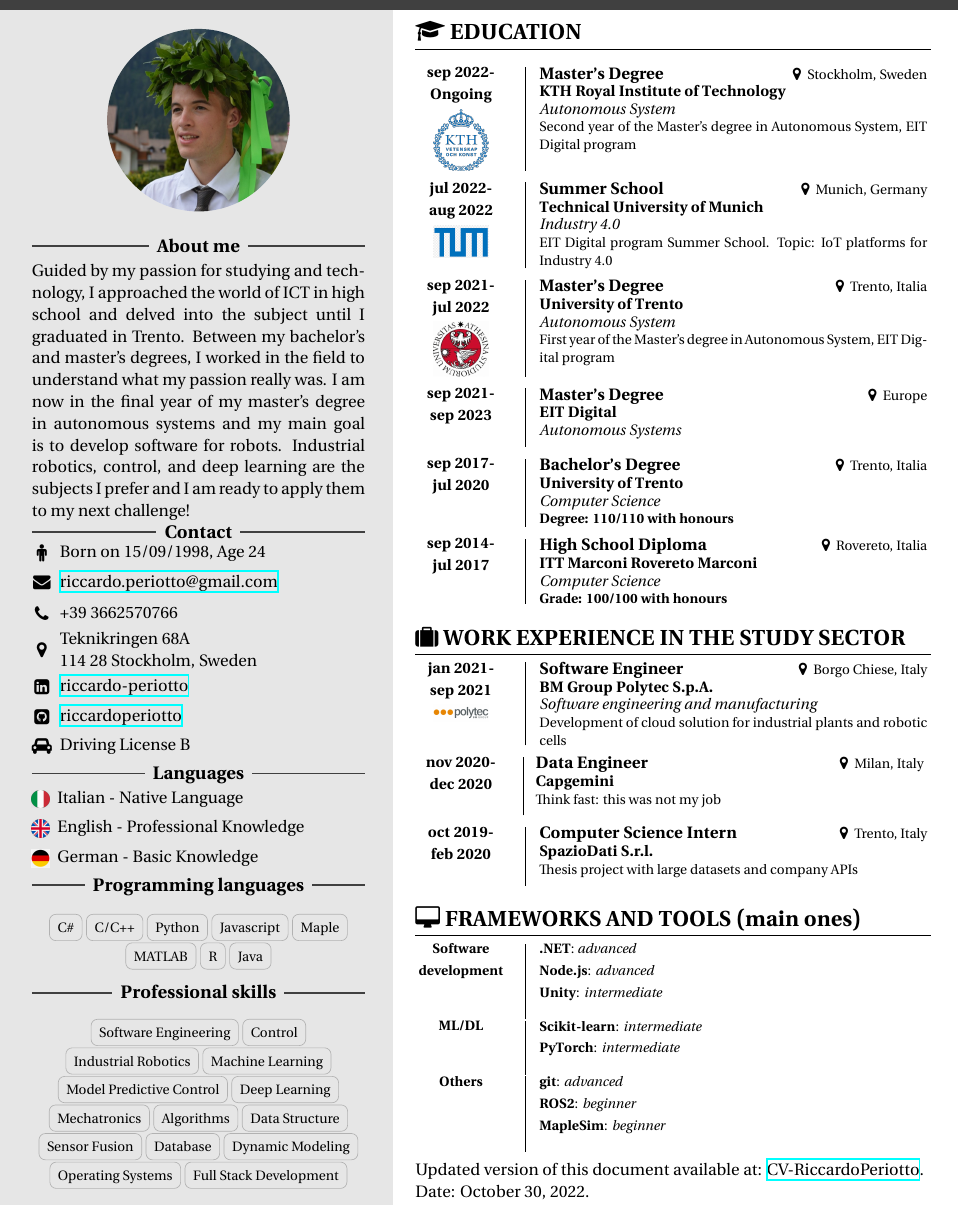
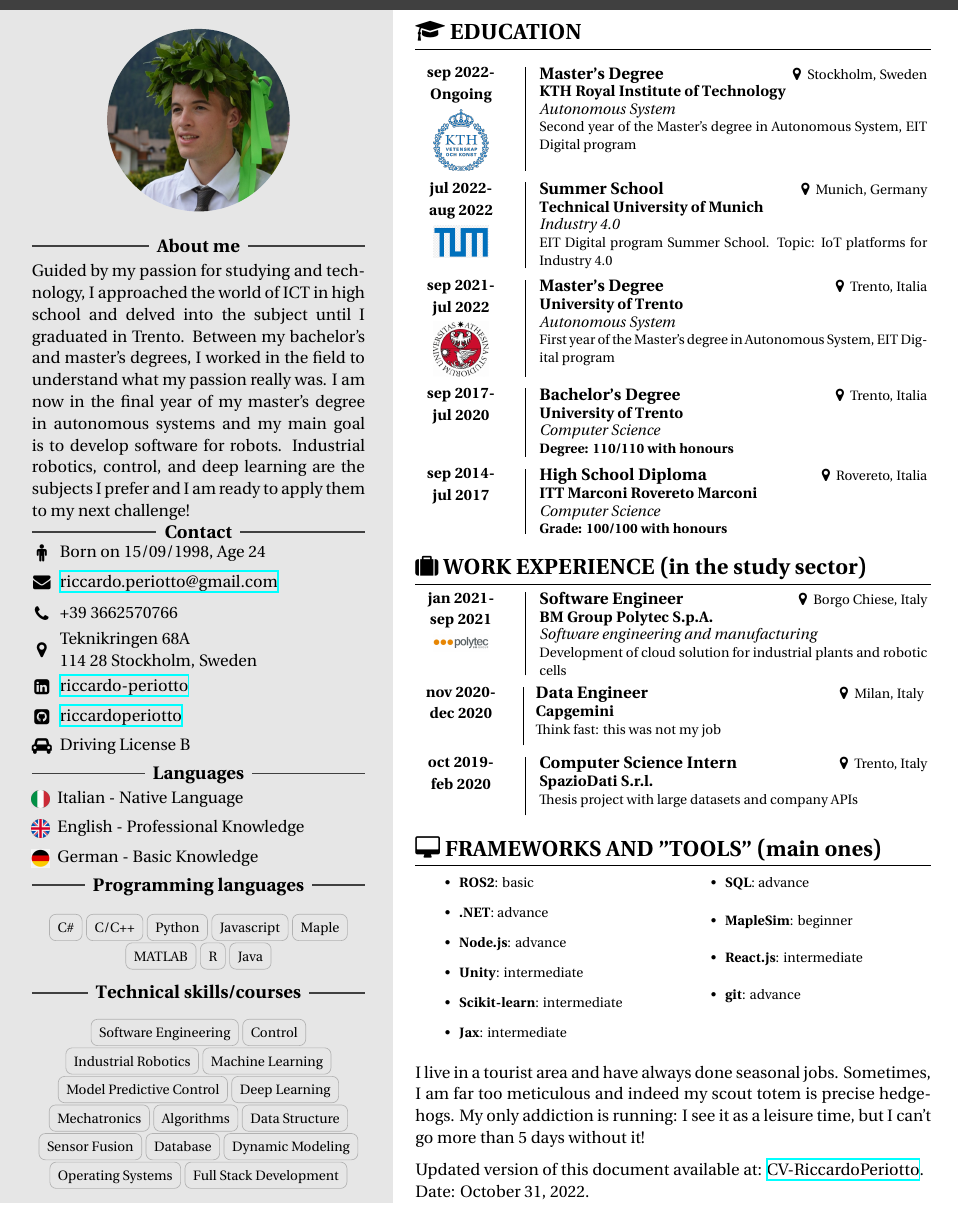
Before and after one commit to riccardoperiotto/CurriculumVitae, a LaTeX document (main.tex): part of the page, cut so that both start at the same text. The pictures show the PDF file CV-RiccardoPeriotto.pdf that the author committed with the source.

Commit message:
v1.0.5 Tools and personality

```diff
--- a/main.tex
+++ b/main.tex
@@ -88,7 +88,7 @@
 
         %%%%%%%%%%%%%%%%%%%%%%%%%%%%%%%%%%%%%%%%%%%%%%%%%%%%
         % Professional skills
-        \ruleline{\textbf{Professional skills}}
+        \ruleline{\textbf{Technical skills/courses}}
         \begin{center}
             \cvtag{Software Engineering}\cvtag{Control}\cvtag{Industrial Robotics}\cvtag{Machine Learning}\cvtag{Model Predictive Control}\cvtag{Deep Learning}\cvtag{Mechatronics}\cvtag{Algorithms}\cvtag{Data Structure}\cvtag{Sensor Fusion}\cvtag{Database}\cvtag{Dynamic Modeling}\cvtag{Operating Systems}\cvtag{Full Stack Development}
         \end{center}
@@ -112,9 +112,6 @@
 
         \MySection{sep 2021-\\jul 2022}{unitn.jpg}{Master's Degree}{University of Trento}{Trento, Italia}{Autonomous System\\}{First year of the Master's degree in Autonomous System, EIT Digital program}
 
-        \vspace*{0.22cm}
-
-        \MySection{sep 2021-\\sep 2023}{}{Master's Degree}{EIT Digital}{Europe}{Autonomous Systems}
 
         \vspace*{0.22cm}
 
@@ -139,27 +136,48 @@
 
         %%%%%%%%%%%%%%%%%%%%%%%%%%%%%%%%%%%%%%%%%%%%%%%%%%%
         % Information Technology Skills
-        \section*{{\faDesktop} FRAMEWORKS AND TOOLS (main ones)}
+        \section*{{\faDesktop} FRAMEWORKS AND "TOOLS" (main ones)}
+        \vspace*{-0.5cm}
+        \begin{multicols}{2}
+        \begin{itemize}
+        \footnotesize
+            \item \textbf{ROS2}: basic
+            \item \textbf{.NET}: advance
+            \item \textbf{Node.js}: advance
+            \item \textbf{Unity}: intermediate
+            \item \textbf{Scikit-learn}: intermediate
+            \item \textbf{Jax}: intermediate
+            \item \textbf{SQL}: advance
+            \item \textbf{MapleSim}: beginner
+            \item \textbf{React.js}: intermediate
+            \item \textbf{git}: advance
+            \item[\vspace{\fill}]
+        \end{itemize}
+        \end{multicols}
 
-        \ITCcompetence{Software development}{
-        \textbf{.NET}: \textit{advanced}\\
-        \textbf{Node.js}: \textit{advanced}\\
-        \textbf{Unity}: \textit{intermediate}\\
-        }
+        % \section*{{\faDesktop} PROFESSIONAL SKILLS}
+        %
+        % \ITCcompetence{Software development}{
+        % \textbf{.NET}: \textit{advanced}\\
+        % \textbf{Node.js}: \textit{advanced}\\
+        % \textbf{Unity}: \textit{intermediate}\\
+        % }
+        %
+        %  \ITCcompetence{ML/DL}{
+        % \textbf{Scikit-learn}: \textit{intermediate}\\
+        % \textbf{PyTorch}: \textit{intermediate}\\
+        % }
+        %
+        % \ITCcompetence{Others}{
+        % \textbf{git}: \textit{advanced}\\
+        % \textbf{ROS2}: \textit{beginner}\\
+        % \textbf{MapleSim}: \textit{beginner}\\
+        % }
 
-         \ITCcompetence{ML/DL}{
-        \textbf{Scikit-learn}: \textit{intermediate}\\
-        \textbf{PyTorch}: \textit{intermediate}\\
-        }
 
-        \ITCcompetence{Others}{
-        \textbf{git}: \textit{advanced}\\
-        \textbf{ROS2}: \textit{beginner}\\
-        \textbf{MapleSim}: \textit{beginner}\\
-        }
+        I live in a tourist area and have always done seasonal jobs. Sometimes, I am far too meticulous and indeed my scout totem is precise hedgehogs. My only addiction is running: I see it as a leisure time, but I can't go more than 5 days without it!
 
         \vspace*{0.22cm}
-
         Updated version of this document available at: \href{https://riccardoperiotto.github.io/CurriculumVitae/CV-RiccardoPeriotto.pdf}{CV-RiccardoPeriotto}. \\
         Date: \today.
     \end{minipage}} %
```
Also changed, not shown: CV-RiccardoPeriotto.pdf, main.tex (2 more changed lines).
